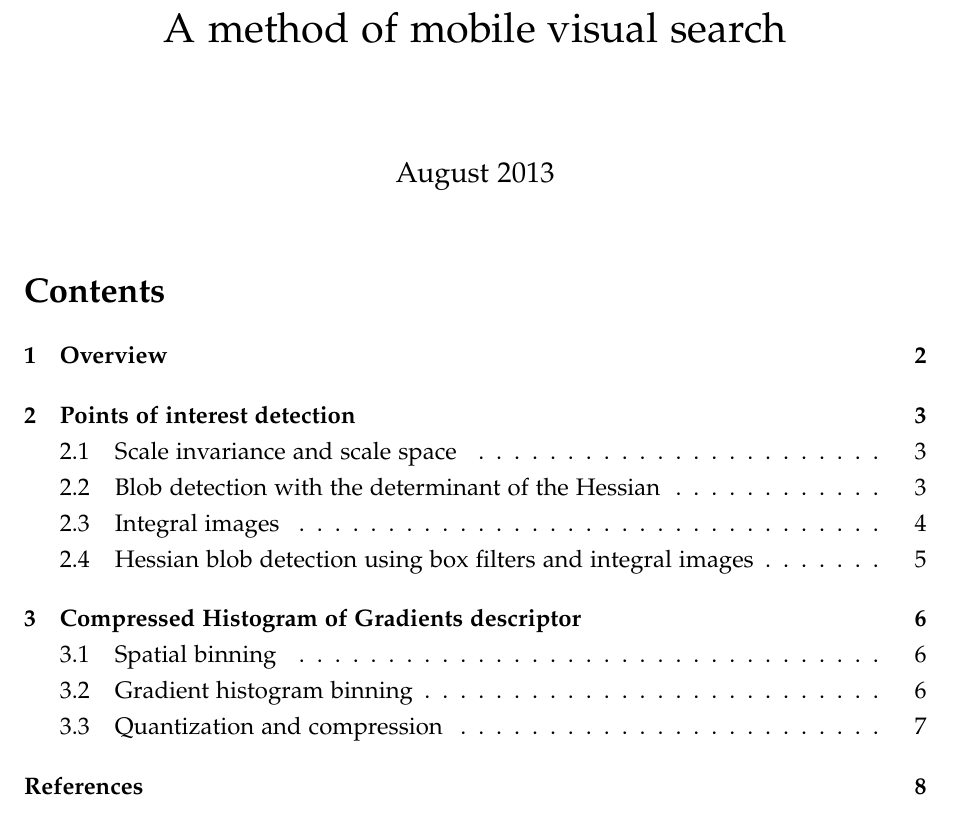
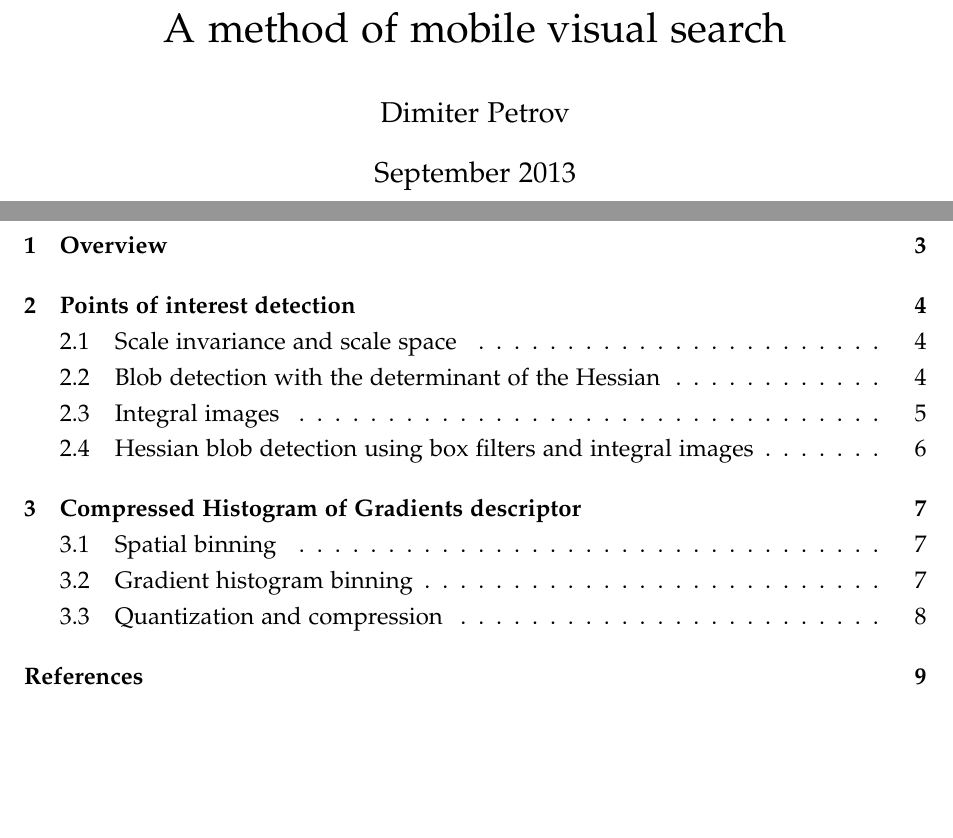
Before and after one commit to crackofdusk/mobile-visual-search, a LaTeX document (report.tex): part of page 1 of 8 before the commit and two parts of pages 1 and 2 of 9 after it, the two joined at a grey line, cut so that both start at the same text, the shorter picture padded with empty space. Compiled offline with pdfLaTeX.

Commit message:
Tweak front page.

```diff
--- a/report.tex
+++ b/report.tex
@@ -4,7 +4,7 @@
 
 \begin{document}
 \title{A method of mobile visual search}
-%\author{Dimiter Petrov}
-\date{August 2013}
+\author{Dimiter Petrov}
+\date{September 2013}
 
 \maketitle
```
Also changed, not shown: report.tex (2 more changed lines).
